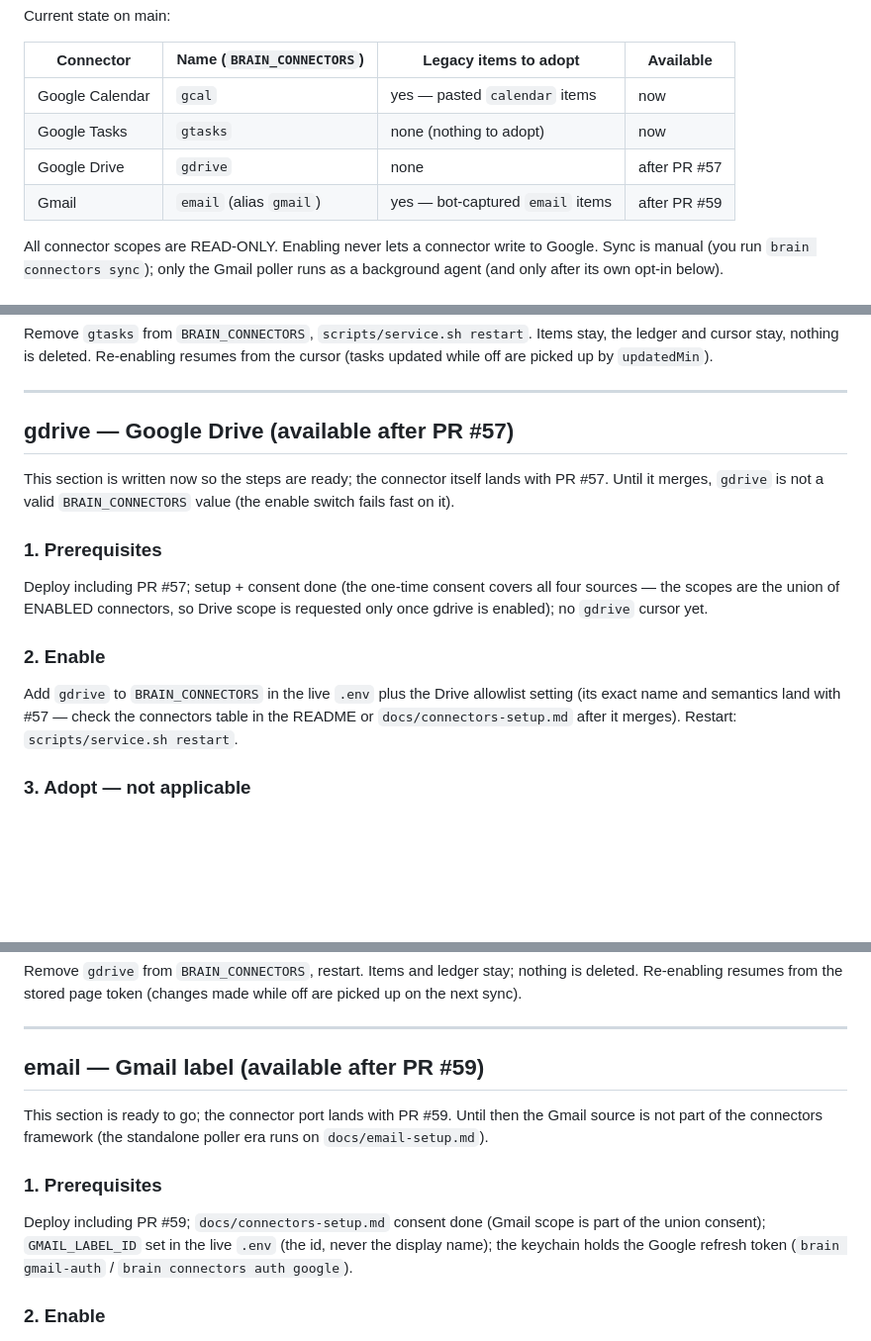
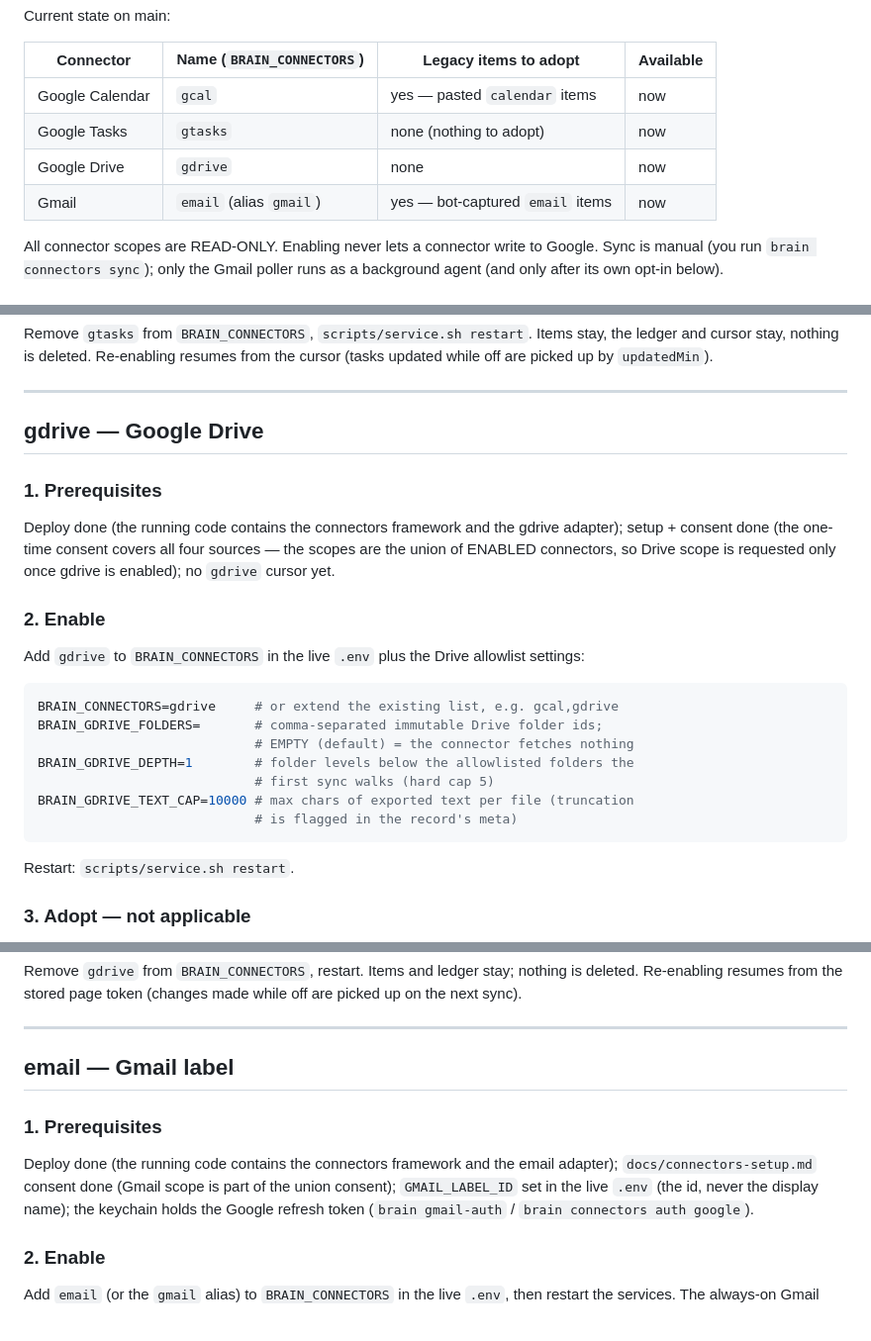
Before and after one commit to yosisrael2/Second-brain, a Markdown page: docs/connectors-enable.md, 3 parts joined by grey strips. Shown at 99% size. GitHub-like rendering; blank space fills up the shorter version.

Commit message:
docs(connectors): gdrive/email enable runbook reflects merged adapters
gdrive section names its real settings (BRAIN_GDRIVE_FOLDERS/DEPTH/
TEXT_CAP with defaults) instead of promising them later; email and gdrive
drop the "available after PR #NN" markers now that both are on main;
adopt stays marked pending (adopt PR still open); background-agent row
unchanged.

````diff
--- a/docs/connectors-enable.md
+++ b/docs/connectors-enable.md
@@ -10,8 +10,8 @@ Current state on main:
 | --- | --- | --- | --- |
 | Google Calendar | `gcal` | yes — pasted `calendar` items | now |
 | Google Tasks | `gtasks` | none (nothing to adopt) | now |
-| Google Drive | `gdrive` | none | after PR #57 |
-| Gmail | `email` (alias `gmail`) | yes — bot-captured `email` items | after PR #59 |
+| Google Drive | `gdrive` | none | now |
+| Gmail | `email` (alias `gmail`) | yes — bot-captured `email` items | now |
 
 All connector scopes are READ-ONLY. Enabling never lets a connector write to
 Google. Sync is manual (you run `brain connectors sync`); only the Gmail
@@ -265,24 +265,31 @@ from the cursor (tasks updated while off are picked up by `updatedMin`).
 
 ---
 
-## gdrive — Google Drive (available after PR #57)
-
-This section is written now so the steps are ready; the connector itself
-lands with PR #57. Until it merges, `gdrive` is not a valid
-`BRAIN_CONNECTORS` value (the enable switch fails fast on it).
+## gdrive — Google Drive
 
 ### 1. Prerequisites
 
-Deploy including PR #57; setup + consent done (the one-time consent covers
-all four sources — the scopes are the union of ENABLED connectors, so Drive
-scope is requested only once gdrive is enabled); no `gdrive` cursor yet.
+Deploy done (the running code contains the connectors framework and the
+gdrive adapter); setup + consent done (the one-time consent covers all four
+sources — the scopes are the union of ENABLED connectors, so Drive scope is
+requested only once gdrive is enabled); no `gdrive` cursor yet.
 
 ### 2. Enable
 
 Add `gdrive` to `BRAIN_CONNECTORS` in the live `.env` plus the Drive
-allowlist setting (its exact name and semantics land with #57 — check the
-connectors table in the README or `docs/connectors-setup.md` after it
-merges). Restart: `scripts/service.sh restart`.
+allowlist settings:
+
+```bash
+BRAIN_CONNECTORS=gdrive     # or extend the existing list, e.g. gcal,gdrive
+BRAIN_GDRIVE_FOLDERS=       # comma-separated immutable Drive folder ids;
+                            # EMPTY (default) = the connector fetches nothing
+BRAIN_GDRIVE_DEPTH=1        # folder levels below the allowlisted folders the
+                            # first sync walks (hard cap 5)
+BRAIN_GDRIVE_TEXT_CAP=10000 # max chars of exported text per file (truncation
+                            # is flagged in the record's meta)
+```
+
+Restart: `scripts/service.sh restart`.
 
 ### 3. Adopt — not applicable
 
@@ -324,15 +331,12 @@ made while off are picked up on the next sync).
 
 ---
 
-## email — Gmail label (available after PR #59)
-
-This section is ready to go; the connector port lands with PR #59. Until
-then the Gmail source is not part of the connectors framework (the standalone
-poller era runs on `docs/email-setup.md`).
+## email — Gmail label
 
 ### 1. Prerequisites
 
-Deploy including PR #59; `docs/connectors-setup.md` consent done (Gmail
+Deploy done (the running code contains the connectors framework and the
+email adapter); `docs/connectors-setup.md` consent done (Gmail
 scope is part of the union consent); `GMAIL_LABEL_ID` set in the live `.env`
 (the id, never the display name); the keychain holds the Google refresh
 token (`brain gmail-auth` / `brain connectors auth google`).
````
Also changed, not shown: other parts of docs/connectors-enable.md (+1 -1 lines).
